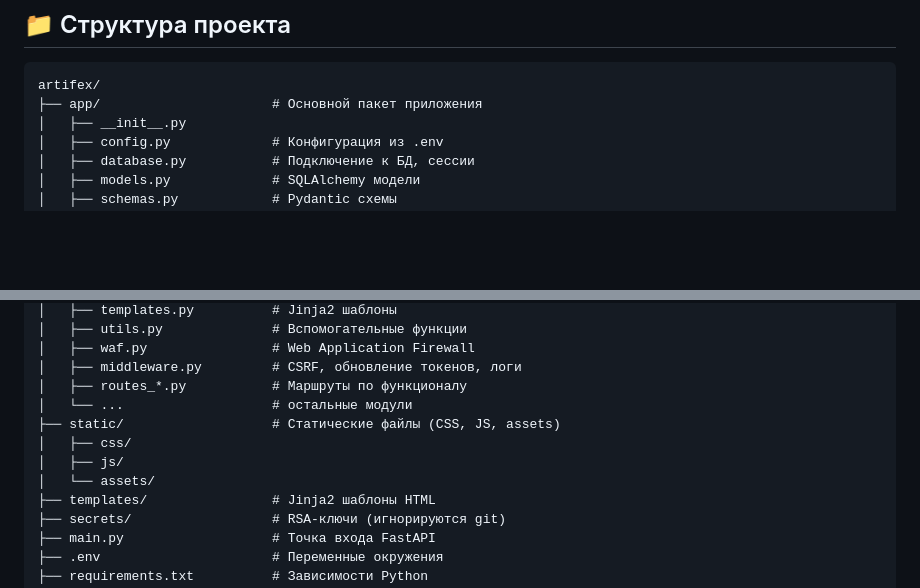
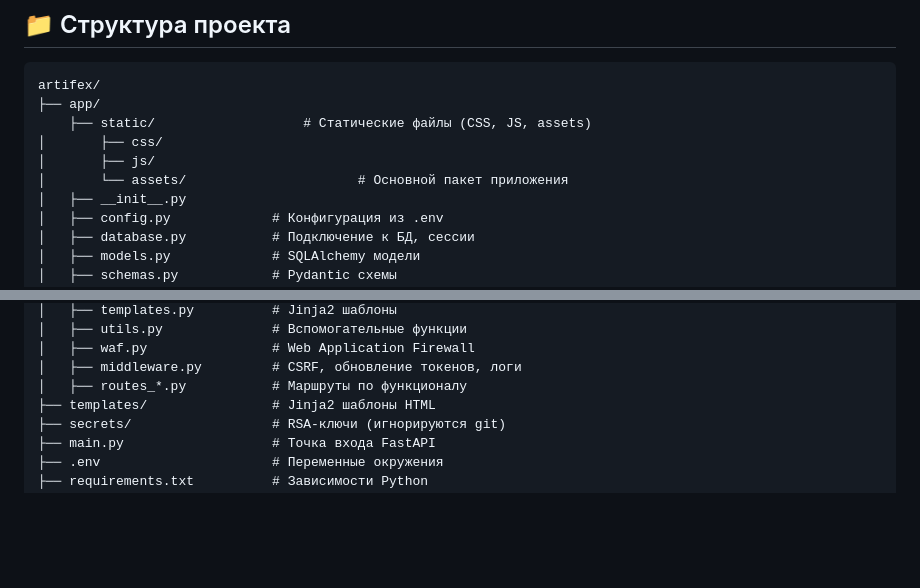
Before and after one commit to Andre-wb/Artifex, a Markdown page: README.md, 2 parts joined by grey strips. GitHub-like rendering; blank space fills up the shorter version.

Commit message:
Revise project structure in README
Updated project structure to include static files under the app directory.

````diff
--- a/README.md
+++ b/README.md
@@ -118,7 +118,11 @@ SMTP_PASSWORD=your-app-password
 
 ```
 artifex/
-├── app/                      # Основной пакет приложения
+├── app/
+    ├── static/                   # Статические файлы (CSS, JS, assets)
+│       ├── css/
+│       ├── js/
+│       └── assets/                      # Основной пакет приложения
 │   ├── __init__.py
 │   ├── config.py             # Конфигурация из .env
 │   ├── database.py           # Подключение к БД, сессии
@@ -141,11 +145,6 @@ artifex/
 │   ├── waf.py                # Web Application Firewall
 │   ├── middleware.py         # CSRF, обновление токенов, логи
 │   ├── routes_*.py           # Маршруты по функционалу
-│   └── ...                   # остальные модули
-├── static/                   # Статические файлы (CSS, JS, assets)
-│   ├── css/
-│   ├── js/
-│   └── assets/
 ├── templates/                # Jinja2 шаблоны HTML
 ├── secrets/                  # RSA-ключи (игнорируются git)
 ├── main.py                   # Точка входа FastAPI
````
